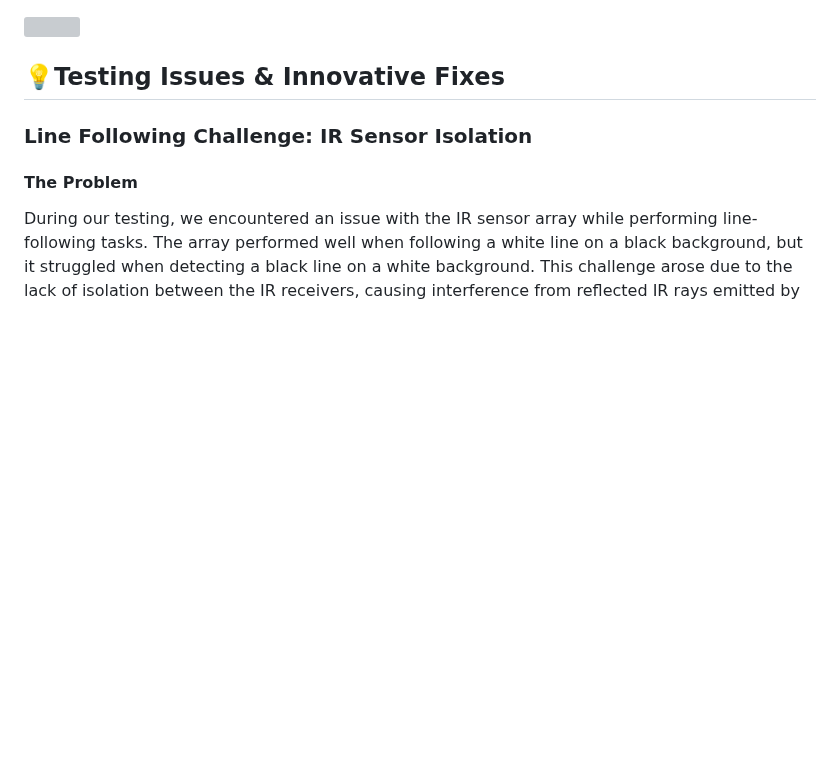
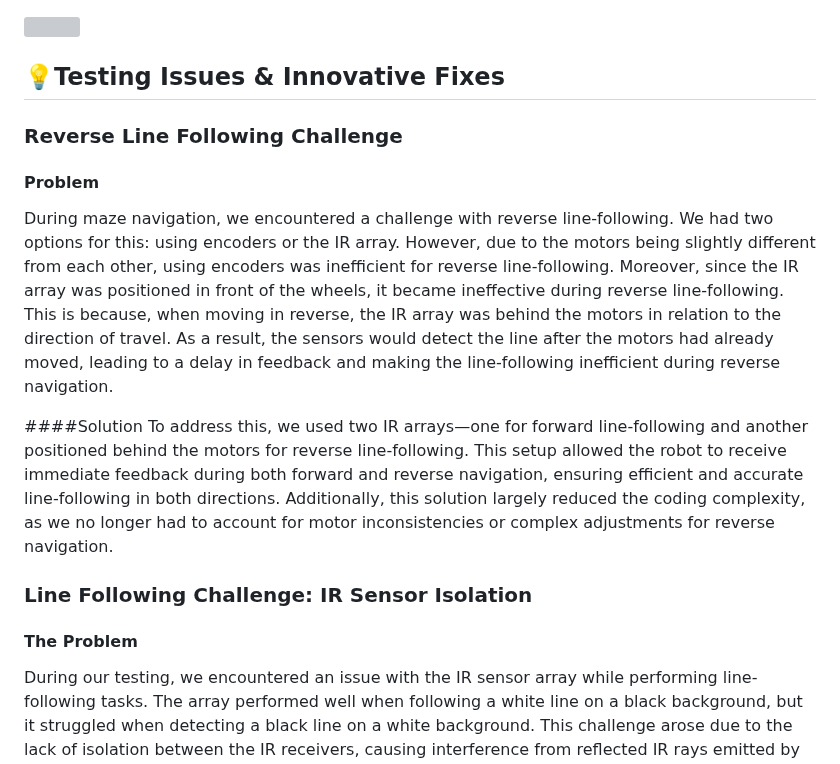
Before and after one commit to PankajaBalasooriya/EN2533-Pulztrones, a Markdown page: README.md, the part around the change. GitHub-like rendering; blank space fills up the shorter version; grey boxes are pictures that could not be loaded.

```diff
--- a/README.md
+++ b/README.md
@@ -68,6 +68,14 @@ The competition was structured into multiple tasks, each testing a different asp
 <img src="docs/Photos/Screenshot 2025-01-13 192410.png" width="700" height="auto" />
 
 ## 💡Testing Issues & Innovative Fixes
+
+### Reverse Line Following Challenge
+#### Problem
+During maze navigation, we encountered a challenge with reverse line-following. We had two options for this: using encoders or the IR array. However, due to the motors being slightly different from each other, using encoders was inefficient for reverse line-following. Moreover, since the IR array was positioned in front of the wheels, it became ineffective during reverse line-following. This is because, when moving in reverse, the IR array was behind the motors in relation to the direction of travel. As a result, the sensors would detect the line after the motors had already moved, leading to a delay in feedback and making the line-following inefficient during reverse navigation.
+
+####Solution
+To address this, we used two IR arrays—one for forward line-following and another positioned behind the motors for reverse line-following. This setup allowed the robot to receive immediate feedback during both forward and reverse navigation, ensuring efficient and accurate line-following in both directions. Additionally, this solution largely reduced the coding complexity, as we no longer had to account for motor inconsistencies or complex adjustments for reverse navigation.
+
 ### Line Following Challenge: IR Sensor Isolation
 #### The Problem
 During our testing, we encountered an issue with the IR sensor array while performing line-following tasks. The array performed well when following a white line on a black background, but it struggled when detecting a black line on a white background. This challenge arose due to the lack of isolation between the IR receivers, causing interference from reflected IR rays emitted by other sensors. The large white background led to inaccurate sensor readings, and this was mainly caused by the need to keep the IR array elevated above the ground to navigate uneven terrain.
```
